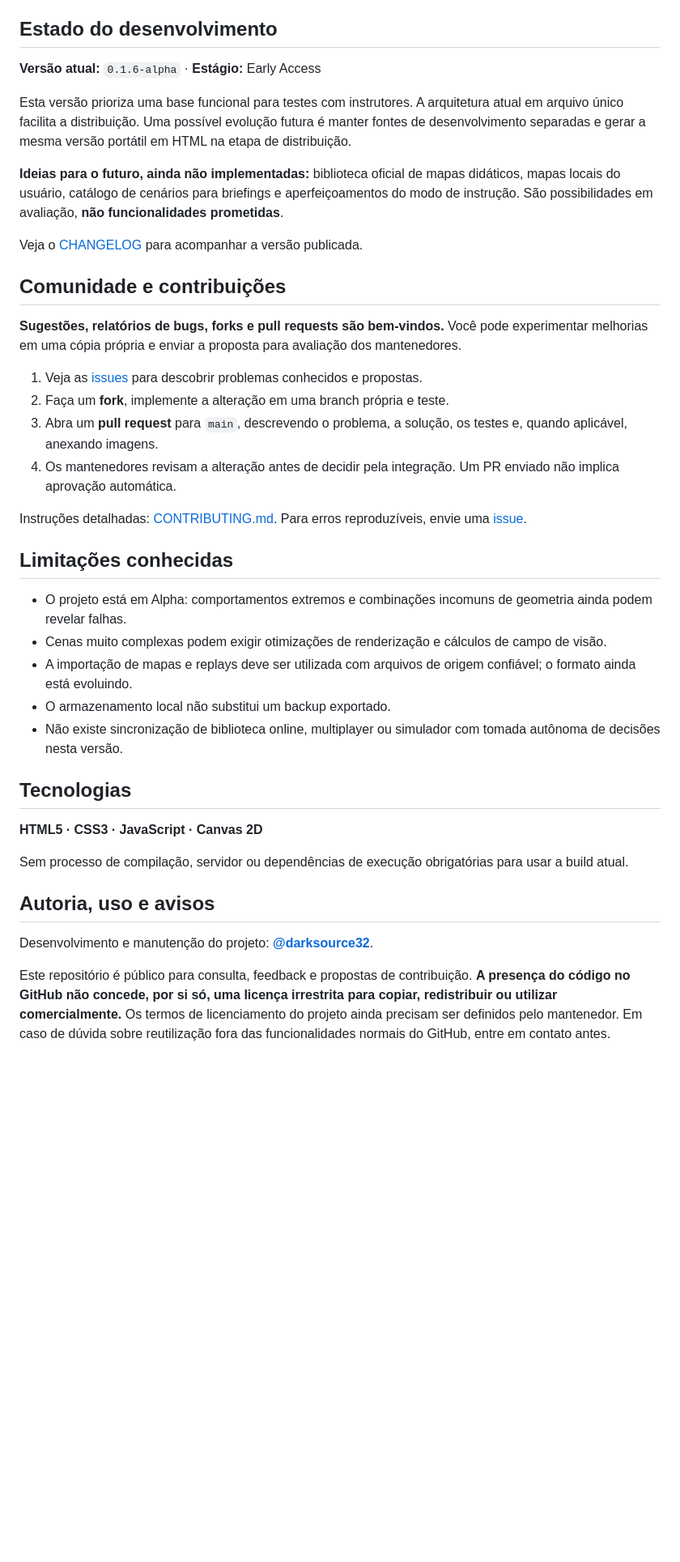
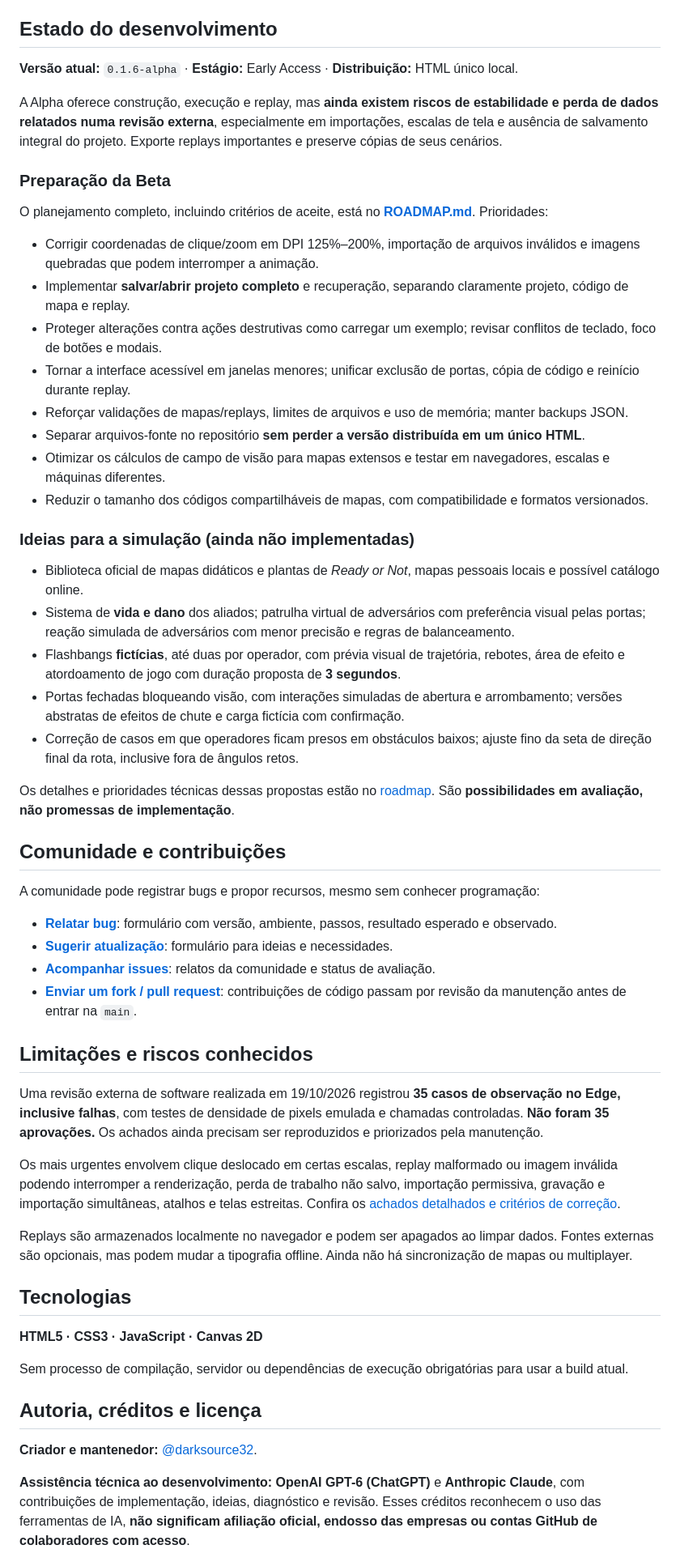
Before and after one commit to darksource32/CQB-Planner, a Markdown page: README.md, the part around one of its changes. Shown at 81% size. GitHub-like rendering; blank space fills up the shorter version.

Commit message:
docs: credita assistentes IA e publica riscos, roadmap, licença e canais comunitários

```diff
--- a/README.md
+++ b/README.md
@@ -89,32 +89,49 @@ Os botões da interface apresentam dicas contextuais. Alguns controles dependem
 
 ## Estado do desenvolvimento
 
-**Versão atual:** `0.1.6-alpha` · **Estágio:** Early Access
+**Versão atual:** `0.1.6-alpha` · **Estágio:** Early Access · **Distribuição:** HTML único local.
 
-Esta versão prioriza uma base funcional para testes com instrutores. A arquitetura atual em arquivo único facilita a distribuição. Uma possível evolução futura é manter fontes de desenvolvimento separadas e gerar a mesma versão portátil em HTML na etapa de distribuição.
+A Alpha oferece construção, execução e replay, mas **ainda existem riscos de estabilidade e perda de dados relatados numa revisão externa**, especialmente em importações, escalas de tela e ausência de salvamento integral do projeto. Exporte replays importantes e preserve cópias de seus cenários.
 
-**Ideias para o futuro, ainda não implementadas:** biblioteca oficial de mapas didáticos, mapas locais do usuário, catálogo de cenários para briefings e aperfeiçoamentos do modo de instrução. São possibilidades em avaliação, **não funcionalidades prometidas**.
+### Preparação da Beta
 
-Veja o [CHANGELOG](./CHANGELOG.md) para acompanhar a versão publicada.
+O planejamento completo, incluindo critérios de aceite, está no **[ROADMAP.md](./ROADMAP.md)**. Prioridades:
+
+- Corrigir coordenadas de clique/zoom em DPI 125%–200%, importação de arquivos inválidos e imagens quebradas que podem interromper a animação.
+- Implementar **salvar/abrir projeto completo** e recuperação, separando claramente projeto, código de mapa e replay.
+- Proteger alterações contra ações destrutivas como carregar um exemplo; revisar conflitos de teclado, foco de botões e modais.
+- Tornar a interface acessível em janelas menores; unificar exclusão de portas, cópia de código e reinício durante replay.
+- Reforçar validações de mapas/replays, limites de arquivos e uso de memória; manter backups JSON.
+- Separar arquivos-fonte no repositório **sem perder a versão distribuída em um único HTML**.
+- Otimizar os cálculos de campo de visão para mapas extensos e testar em navegadores, escalas e máquinas diferentes.
+- Reduzir o tamanho dos códigos compartilháveis de mapas, com compatibilidade e formatos versionados.
+
+### Ideias para a simulação (ainda não implementadas)
+
+- Biblioteca oficial de mapas didáticos e plantas de *Ready or Not*, mapas pessoais locais e possível catálogo online.
+- Sistema de **vida e dano** dos aliados; patrulha virtual de adversários com preferência visual pelas portas; reação simulada de adversários com menor precisão e regras de balanceamento.
+- Flashbangs **fictícias**, até duas por operador, com prévia visual de trajetória, rebotes, área de efeito e atordoamento de jogo com duração proposta de **3 segundos**.
+- Portas fechadas bloqueando visão, com interações simuladas de abertura e arrombamento; versões abstratas de efeitos de chute e carga fictícia com confirmação.
+- Correção de casos em que operadores ficam presos em obstáculos baixos; ajuste fino da seta de direção final da rota, inclusive fora de ângulos retos.
+
+Os detalhes e prioridades técnicas dessas propostas estão no [roadmap](./ROADMAP.md). São **possibilidades em avaliação, não promessas de implementação**.
 
 ## Comunidade e contribuições
 
-**Sugestões, relatórios de bugs, forks e pull requests são bem-vindos.** Você pode experimentar melhorias em uma cópia própria e enviar a proposta para avaliação dos mantenedores.
+A comunidade pode registrar bugs e propor recursos, mesmo sem conhecer programação:
 
-1. Veja as [issues](https://github.com/darksource32/CQB-Planner/issues) para descobrir problemas conhecidos e propostas.
-2. Faça um **fork**, implemente a alteração em uma branch própria e teste.
-3. Abra um **pull request** para `main`, descrevendo o problema, a solução, os testes e, quando aplicável, anexando imagens.
-4. Os mantenedores revisam a alteração antes de decidir pela integração. Um PR enviado não implica aprovação automática.
+- **[Relatar bug](https://github.com/darksource32/CQB-Planner/issues/new/choose)**: formulário com versão, ambiente, passos, resultado esperado e observado.
+- **[Sugerir atualização](https://github.com/darksource32/CQB-Planner/issues/new/choose)**: formulário para ideias e necessidades.
+- **[Acompanhar issues](https://github.com/darksource32/CQB-Planner/issues)**: relatos da comunidade e status de avaliação.
+- **[Enviar um fork / pull request](./CONTRIBUTING.md)**: contribuições de código passam por revisão da manutenção antes de entrar na `main`.
 
-Instruções detalhadas: [CONTRIBUTING.md](./CONTRIBUTING.md). Para erros reproduzíveis, envie uma [issue](https://github.com/darksource32/CQB-Planner/issues/new).
+## Limitações e riscos conhecidos
 
-## Limitações conhecidas
+Uma revisão externa de software realizada em 19/10/2026 registrou **35 casos de observação no Edge, inclusive falhas**, com testes de densidade de pixels emulada e chamadas controladas. **Não foram 35 aprovações.** Os achados ainda precisam ser reproduzidos e priorizados pela manutenção.
 
-- O projeto está em Alpha: comportamentos extremos e combinações incomuns de geometria ainda podem revelar falhas.
-- Cenas muito complexas podem exigir otimizações de renderização e cálculos de campo de visão.
-- A importação de mapas e replays deve ser utilizada com arquivos de origem confiável; o formato ainda está evoluindo.
-- O armazenamento local não substitui um backup exportado.
-- Não existe sincronização de biblioteca online, multiplayer ou simulador com tomada autônoma de decisões nesta versão.
+Os mais urgentes envolvem clique deslocado em certas escalas, replay malformado ou imagem inválida podendo interromper a renderização, perda de trabalho não salvo, importação permissiva, gravação e importação simultâneas, atalhos e telas estreitas. Confira os [achados detalhados e critérios de correção](./ROADMAP.md).
+
+Replays são armazenados localmente no navegador e podem ser apagados ao limpar dados. Fontes externas são opcionais, mas podem mudar a tipografia offline. Ainda não há sincronização de mapas ou multiplayer.
 
 ## Tecnologias
 
@@ -122,9 +139,9 @@ Instruções detalhadas: [CONTRIBUTING.md](./CONTRIBUTING.md). Para erros reprod
 
 Sem processo de compilação, servidor ou dependências de execução obrigatórias para usar a build atual.
 
-## Autoria, uso e avisos
+## Autoria, créditos e licença
 
-Desenvolvimento e manutenção do projeto: **[@darksource32](https://github.com/darksource32)**.
+**Criador e mantenedor:** [@darksource32](https://github.com/darksource32).
 
-Este repositório é público para consulta, feedback e propostas de contribuição. **A presença do código no GitHub não concede, por si só, uma licença irrestrita para copiar, redistribuir ou utilizar comercialmente.** Os termos de licenciamento do projeto ainda precisam ser definidos pelo mantenedor. Em caso de dúvida sobre reutilização fora das funcionalidades normais do GitHub, entre em contato antes.
+**Assistência técnica ao desenvolvimento:** **OpenAI GPT-6 (ChatGPT)** e **Anthropic Claude**, com contribuições de implementação, ideias, diagnóstico e revisão. Esses créditos reconhecem o uso das ferramentas de IA, **não significam afiliação oficial, endosso das empresas ou contas GitHub de colaboradores com acesso**.
 
```
Also changed, not shown: other parts of README.md (+6 -2 lines).
